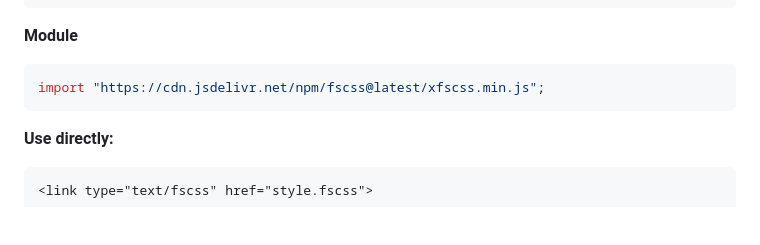
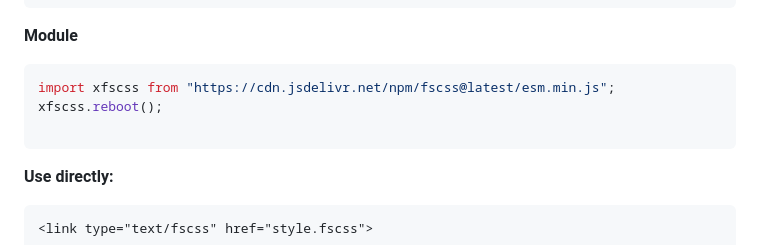
Before and after one commit to Figsh/xfscss, a Markdown page: README.md, the part around one of its changes. GitHub-like rendering; blank space fills up the shorter version.

````diff
--- a/README.md
+++ b/README.md
@@ -188,7 +188,9 @@ npm install fscss
 ```
 **Module**
 ```js
-import "https://cdn.jsdelivr.net/npm/fscss@latest/xfscss.min.js";
+import xfscss from "https://cdn.jsdelivr.net/npm/fscss@latest/esm.min.js";
+xfscss.reboot();
+
 ```
 
 **Use directly:**
````
Also changed, not shown: other parts of README.md (+1 -1 lines).
